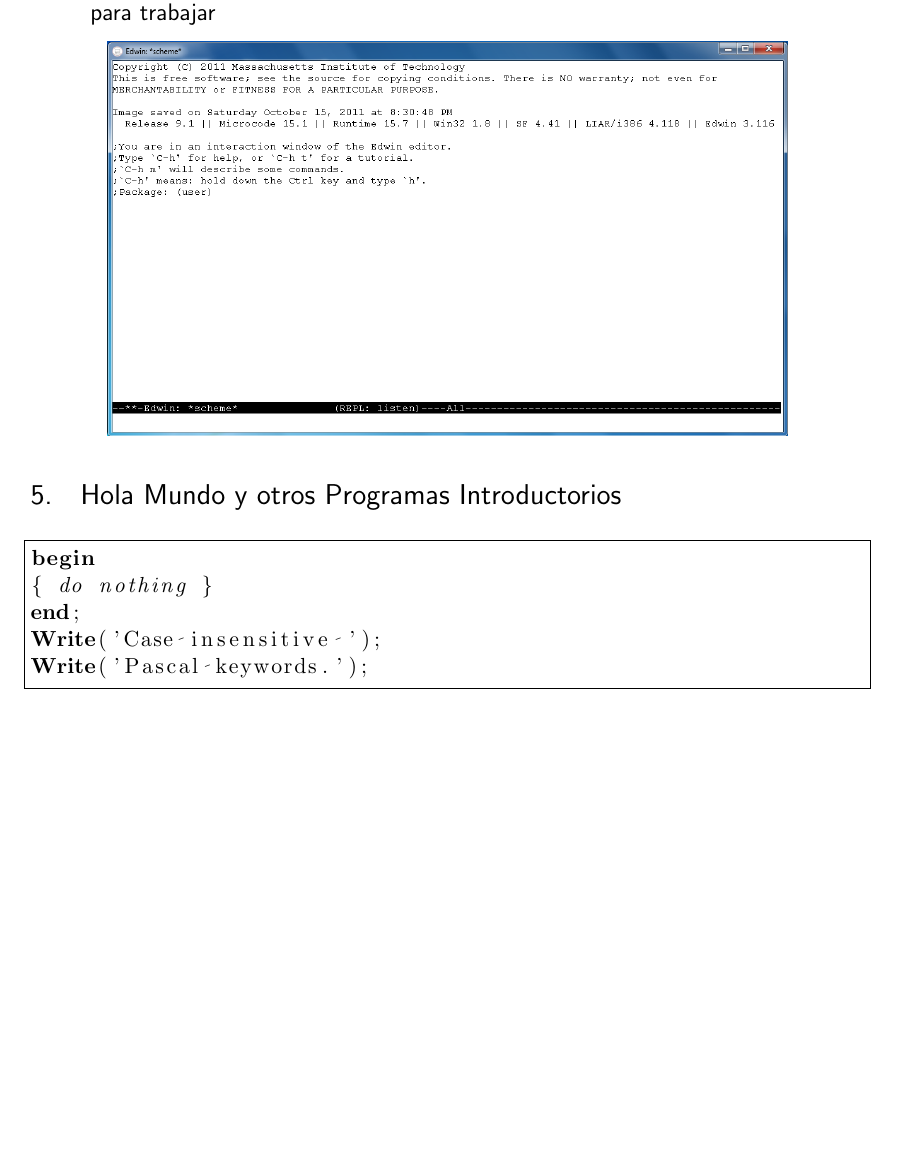
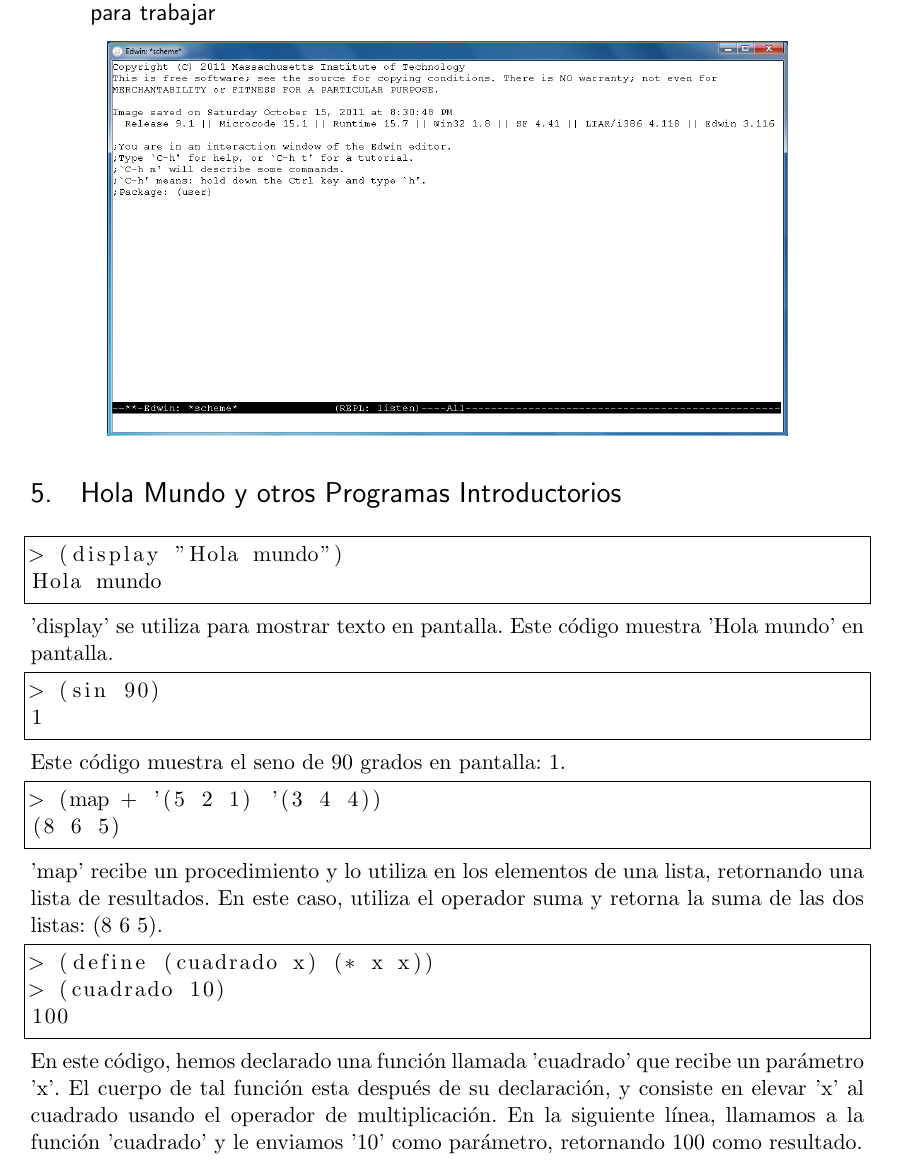
Before and after one commit to edisanch/InvestigacionDeLenguajes, a LaTeX document (InvestigacionLenguajes.tex): part of page 12 of 12, cut so that both start at the same text, the shorter picture padded with empty space. Compiled offline with pdfLaTeX.

Commit message:
hola mundo terminado

```diff
--- a/InvestigacionLenguajes.tex
+++ b/InvestigacionLenguajes.tex
@@ -163,17 +163,36 @@ lo elegimos e inmediatamente comenzara la descarga del paquete de instalación}
 
 \section{Hola Mundo y otros Programas Introductorios}
 
-\lstset{language=Pascal}          % Set your language (you can change the language for each code-block optionally)
+% Set your language (you can change the language for each code-block optionally)
+\begin{lstlisting}[frame=single]  % Start your code-block
+for i:=maxint to 0 do
+> (display "Hola mundo")
+Hola mundo
+\end{lstlisting}
+'display' se utiliza para mostrar texto en pantalla. Este código muestra 'Hola mundo' en pantalla.
 
 \begin{lstlisting}[frame=single]  % Start your code-block
 for i:=maxint to 0 do
-begin
-{ do nothing }
-end;
-Write('Case insensitive ');
-Write('Pascal keywords.');
+> (sin 90)
+1
 \end{lstlisting}
+Este código muestra el seno de 90 grados en pantalla: 1.
 
+\begin{lstlisting}[frame=single]  % Start your code-block
+for i:=maxint to 0 do
+> (map + '(5 2 1) '(3 4 4))
+(8 6 5)
+\end{lstlisting}
+'map' recibe un procedimiento y lo utiliza en los elementos de una lista, retornando una lista de resultados.
+En este caso, utiliza el operador suma y retorna la suma de las dos listas: (8 6 5).
+
+\begin{lstlisting}[frame=single]  % Start your code-block
+for i:=maxint to 0 do
+> (define (cuadrado x) (* x x))
+> (cuadrado 10)
+100
+\end{lstlisting}
+En este código, hemos declarado una función llamada 'cuadrado' que recibe un parámetro 'x'. El cuerpo de tal función esta después de su declaración, y consiste en elevar 'x' al cuadrado usando el operador de multiplicación. En la siguiente línea, llamamos a la función 'cuadrado' y le enviamos '10' como parámetro, retornando 100 como resultado.
 
 
 \end{document}
```
Also changed, not shown: InvestigacionLenguajes.pdf, 2 other files.
